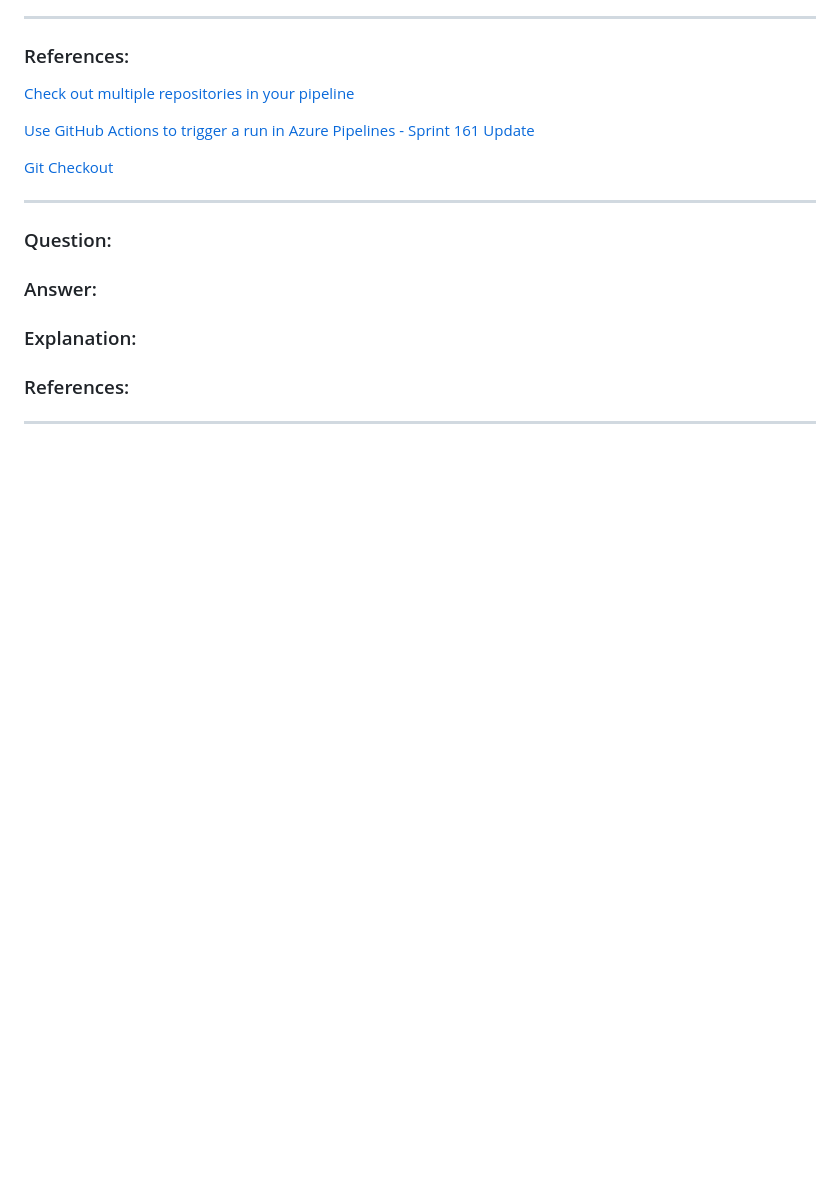
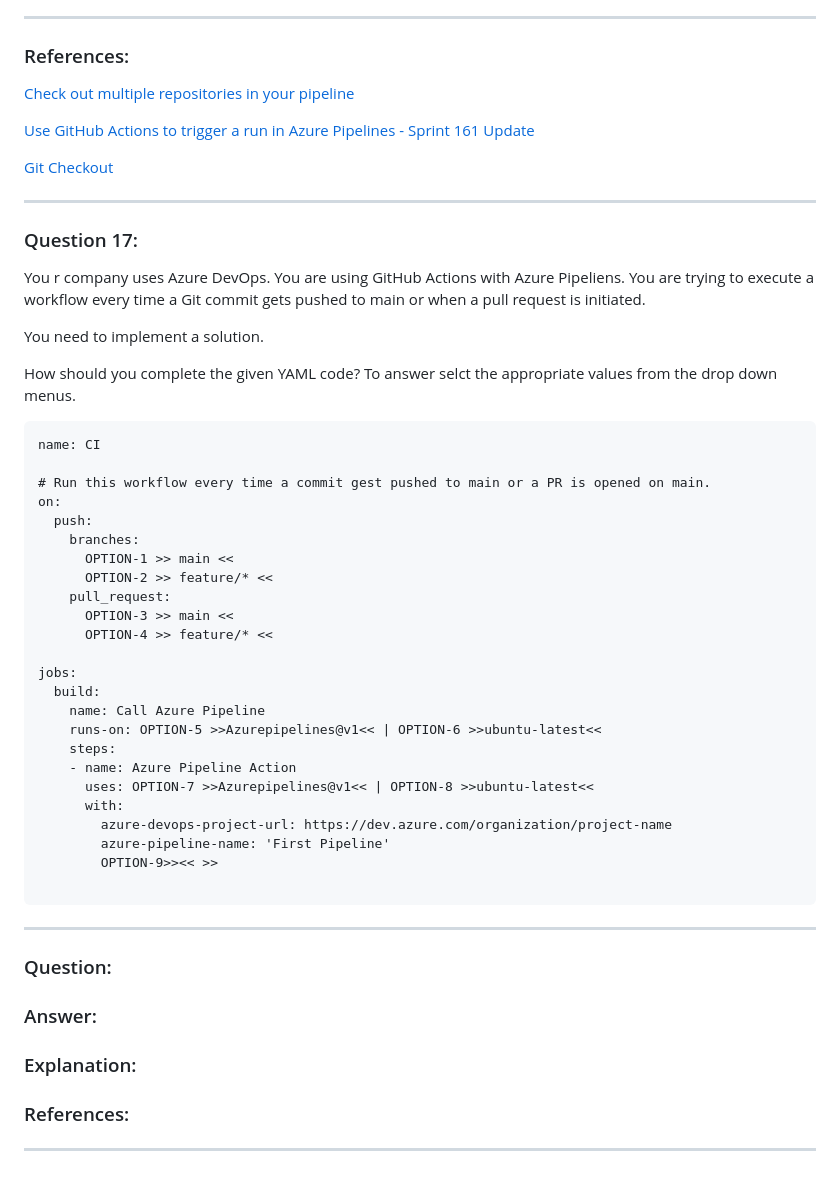
Before and after one commit to D76X/AZ-400, a Markdown page: AZ-400-Official-Practice-Test/AZ-400-OPT-003-Q10-QXX.md, the part around the change. GitHub-like rendering; blank space fills up the shorter version.

Commit message:
AZ-400-OPT Q17

````diff
--- a/AZ-400-Official-Practice-Test/AZ-400-OPT-003-Q10-QXX.md
+++ b/AZ-400-Official-Practice-Test/AZ-400-OPT-003-Q10-QXX.md
@@ -508,6 +508,47 @@ in the YAML Pipeline.
 
 ---
 
+### Question 17:
+
+You r company uses Azure DevOps.
+You are using GitHub Actions with Azure Pipeliens.
+You are trying to execute a workflow every time a Git commit gets pushed to main or
+when a pull request is initiated.
+
+You need to implement a solution.
+
+How should you complete the given YAML code?
+To answer selct the appropriate values from the drop down menus.
+
+```
+name: CI
+
+# Run this workflow every time a commit gest pushed to main or a PR is opened on main.
+on:
+  push:
+    branches:
+      OPTION-1 >> main <<
+      OPTION-2 >> feature/* <<
+    pull_request:
+      OPTION-3 >> main <<
+      OPTION-4 >> feature/* <<
+
+jobs:
+  build:
+    name: Call Azure Pipeline
+    runs-on: OPTION-5 >>Azurepipelines@v1<< | OPTION-6 >>ubuntu-latest<<
+    steps:
+    - name: Azure Pipeline Action
+      uses: OPTION-7 >>Azurepipelines@v1<< | OPTION-8 >>ubuntu-latest<<
+      with:
+        azure-devops-project-url: https://dev.azure.com/organization/project-name
+        azure-pipeline-name: 'First Pipeline'
+        OPTION-9>><< >>
+
+```
+
+---
+
 ### Question:
 ### Answer:
 ### Explanation:
````
